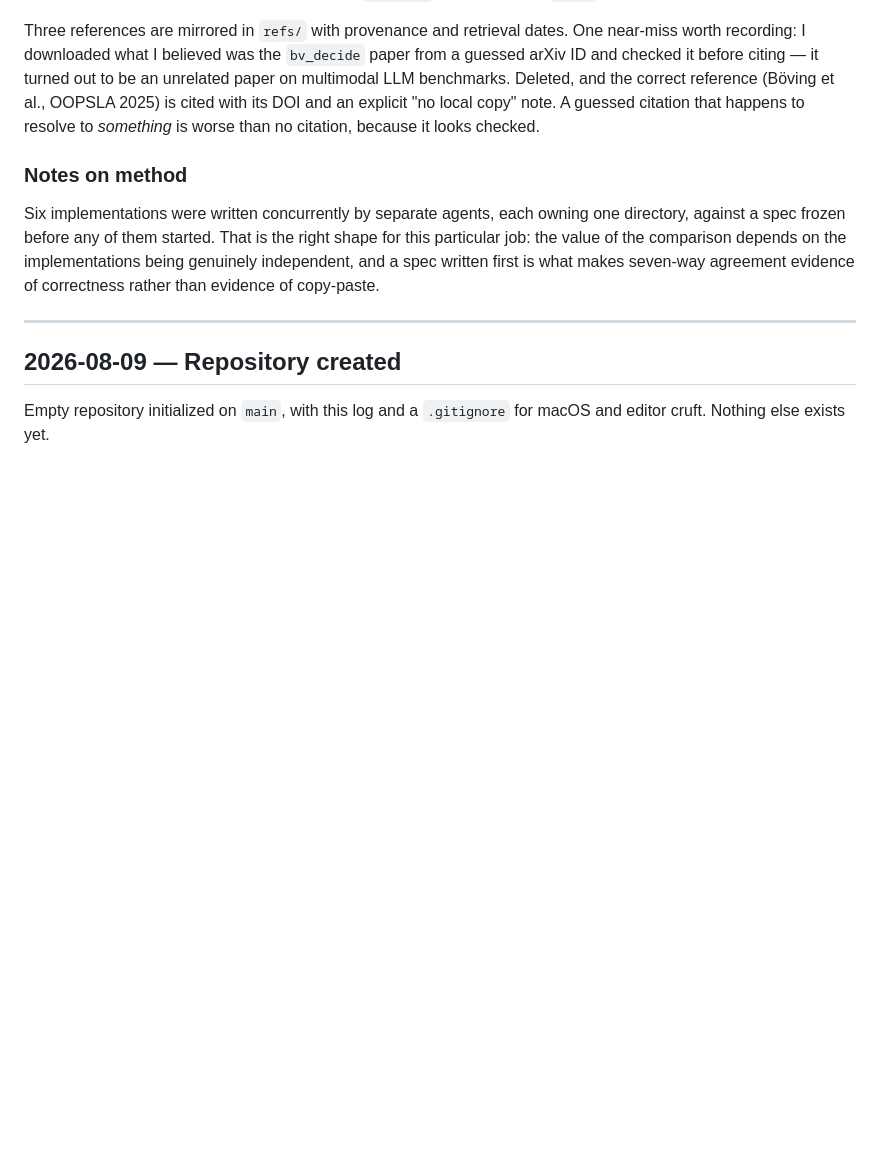
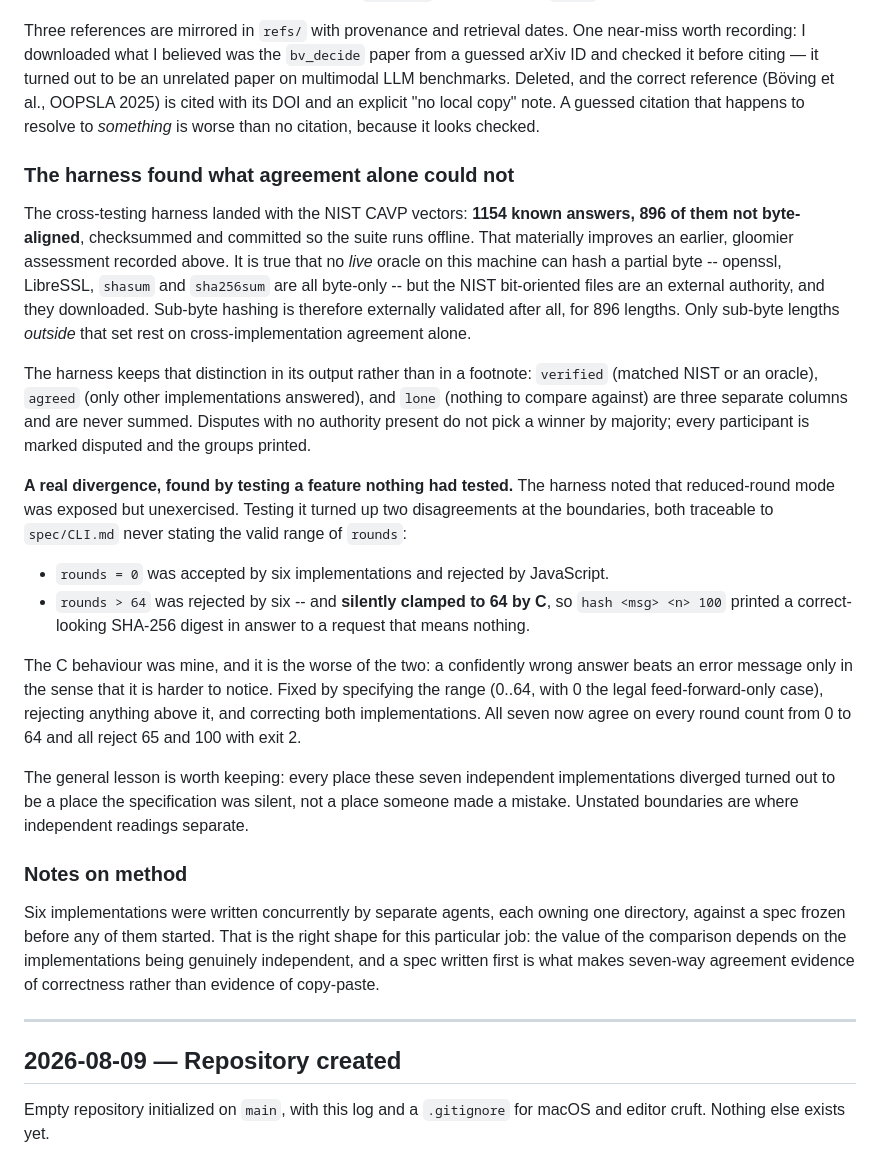
Before and after one commit to sanya-shopper/shavar, a Markdown page: PROJECT_LOG.md, the part around the change. GitHub-like rendering; blank space fills up the shorter version.

Commit message:
Log harness results and the rounds-boundary divergence

```diff
--- a/PROJECT_LOG.md
+++ b/PROJECT_LOG.md
@@ -170,6 +170,46 @@ the correct reference (Böving et al., OOPSLA 2025) is cited with its DOI and
 an explicit "no local copy" note. A guessed citation that happens to resolve
 to *something* is worse than no citation, because it looks checked.
 
+### The harness found what agreement alone could not
+
+The cross-testing harness landed with the NIST CAVP vectors: **1154 known
+answers, 896 of them not byte-aligned**, checksummed and committed so the
+suite runs offline. That materially improves an earlier, gloomier assessment
+recorded above. It is true that no *live* oracle on this machine can hash a
+partial byte -- openssl, LibreSSL, `shasum` and `sha256sum` are all
+byte-only -- but the NIST bit-oriented files are an external authority, and
+they downloaded. Sub-byte hashing is therefore externally validated after all,
+for 896 lengths. Only sub-byte lengths *outside* that set rest on
+cross-implementation agreement alone.
+
+The harness keeps that distinction in its output rather than in a footnote:
+`verified` (matched NIST or an oracle), `agreed` (only other implementations
+answered), and `lone` (nothing to compare against) are three separate columns
+and are never summed. Disputes with no authority present do not pick a winner
+by majority; every participant is marked disputed and the groups printed.
+
+**A real divergence, found by testing a feature nothing had tested.** The
+harness noted that reduced-round mode was exposed but unexercised. Testing it
+turned up two disagreements at the boundaries, both traceable to `spec/CLI.md`
+never stating the valid range of `rounds`:
+
+- `rounds = 0` was accepted by six implementations and rejected by JavaScript.
+- `rounds > 64` was rejected by six -- and **silently clamped to 64 by C**, so
+  `hash <msg> <n> 100` printed a correct-looking SHA-256 digest in answer to a
+  request that means nothing.
+
+The C behaviour was mine, and it is the worse of the two: a confidently wrong
+answer beats an error message only in the sense that it is harder to notice.
+Fixed by specifying the range (0..64, with 0 the legal feed-forward-only
+case), rejecting anything above it, and correcting both implementations. All
+seven now agree on every round count from 0 to 64 and all reject 65 and 100
+with exit 2.
+
+The general lesson is worth keeping: every place these seven independent
+implementations diverged turned out to be a place the specification was silent,
+not a place someone made a mistake. Unstated boundaries are where independent
+readings separate.
+
 ### Notes on method
 
 Six implementations were written concurrently by separate agents, each owning
```
